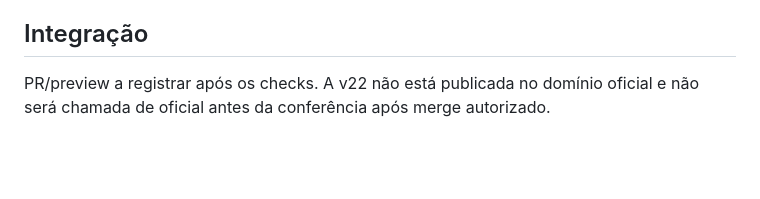
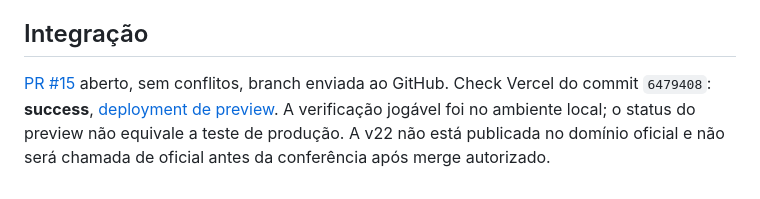
Before and after one commit to JoaoFiscina/Fizzi-Quest, a Markdown page: docs/VALIDATION_V22.md, the part around the change. GitHub-like rendering; blank space fills up the shorter version.

Commit message:
docs: registrar PR15 e preview v22 aprovado

```diff
--- a/docs/VALIDATION_V22.md
+++ b/docs/VALIDATION_V22.md
@@ -27,4 +27,4 @@ Evidências em [evidence/v23.09.2003.22/](evidence/v23.09.2003.22/); referência
 
 ## Integração
 
-PR/preview a registrar após os checks. A v22 não está publicada no domínio oficial e não será chamada de oficial antes da conferência após merge autorizado.
+[PR #15](https://github.com/JoaoFiscina/Fizzi-Quest/pull/15) aberto, sem conflitos, branch enviada ao GitHub. Check Vercel do commit `6479408`: **success**, [deployment de preview](https://vercel.com/joao-fiscina-s-projects/fizzi-quest/9jPGB8TWSR7c5RkW53fUChesNme9). A verificação jogável foi no ambiente local; o status do preview não equivale a teste de produção. A v22 não está publicada no domínio oficial e não será chamada de oficial antes da conferência após merge autorizado.
```
Also changed, not shown: context/ESTADO_ATUAL.md (+2 -0 lines).
